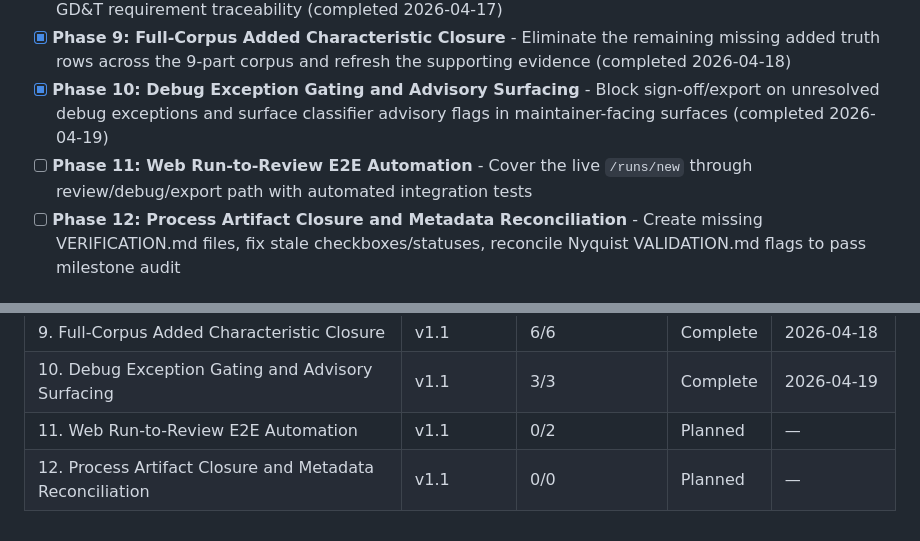
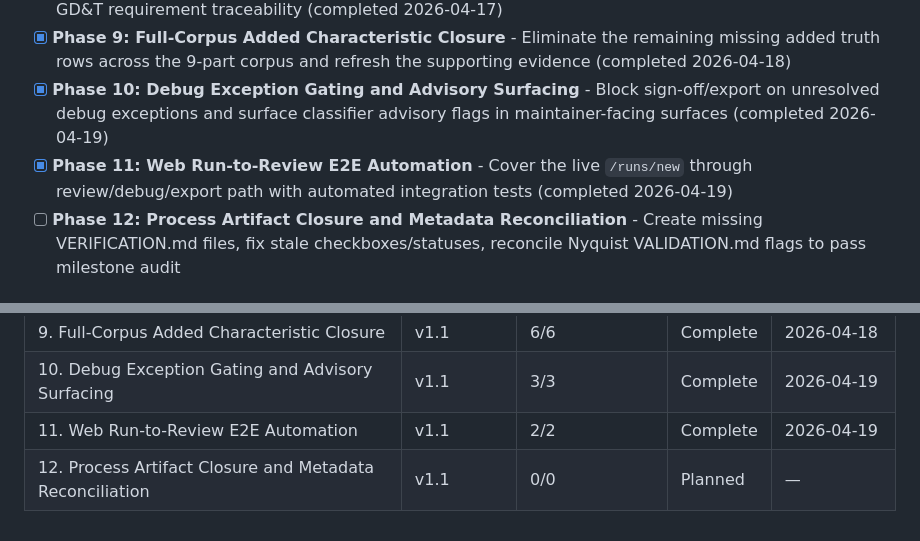
Before and after one commit to NukaW0rld/Revision-Reconciliation, a Markdown page: .planning/ROADMAP.md, 2 parts joined by grey strips. GitHub-like rendering.

Commit message:
docs(12-02): flip TST-01 checkbox, ROADMAP Phase 11 progress, and 06-VERIFICATION status to passed

```diff
--- a/.planning/ROADMAP.md
+++ b/.planning/ROADMAP.md
@@ -25,7 +25,7 @@ See [milestones/v1.0-ROADMAP.md](milestones/v1.0-ROADMAP.md) for full phase deta
 - [x] **Phase 8: GD&T Verification Recovery** - Rebuild the missing Phase 04 verification chain and restore GD&T requirement traceability (completed 2026-04-17)
 - [x] **Phase 9: Full-Corpus Added Characteristic Closure** - Eliminate the remaining missing added truth rows across the 9-part corpus and refresh the supporting evidence (completed 2026-04-18)
 - [x] **Phase 10: Debug Exception Gating and Advisory Surfacing** - Block sign-off/export on unresolved debug exceptions and surface classifier advisory flags in maintainer-facing surfaces (completed 2026-04-19)
-- [ ] **Phase 11: Web Run-to-Review E2E Automation** - Cover the live `/runs/new` through review/debug/export path with automated integration tests
+- [x] **Phase 11: Web Run-to-Review E2E Automation** - Cover the live `/runs/new` through review/debug/export path with automated integration tests (completed 2026-04-19)
 - [ ] **Phase 12: Process Artifact Closure and Metadata Reconciliation** - Create missing VERIFICATION.md files, fix stale checkboxes/statuses, reconcile Nyquist VALIDATION.md flags to pass milestone audit
 
 ## Phase Details
@@ -163,5 +163,5 @@ See [milestones/v1.0-ROADMAP.md](milestones/v1.0-ROADMAP.md) for full phase deta
 | 8. GD&T Verification Recovery | v1.1 | 2/2 | Complete | 2026-04-17 |
 | 9. Full-Corpus Added Characteristic Closure | v1.1 | 6/6 | Complete | 2026-04-18 |
 | 10. Debug Exception Gating and Advisory Surfacing | v1.1 | 3/3 | Complete    | 2026-04-19 |
-| 11. Web Run-to-Review E2E Automation | v1.1 | 0/2 | Planned | — |
+| 11. Web Run-to-Review E2E Automation | v1.1 | 2/2 | Complete | 2026-04-19 |
 | 12. Process Artifact Closure and Metadata Reconciliation | v1.1 | 0/0 | Planned | — |
```
Also changed, not shown: other parts of .planning/ROADMAP.md (+2 -2 lines), 1 other file.
